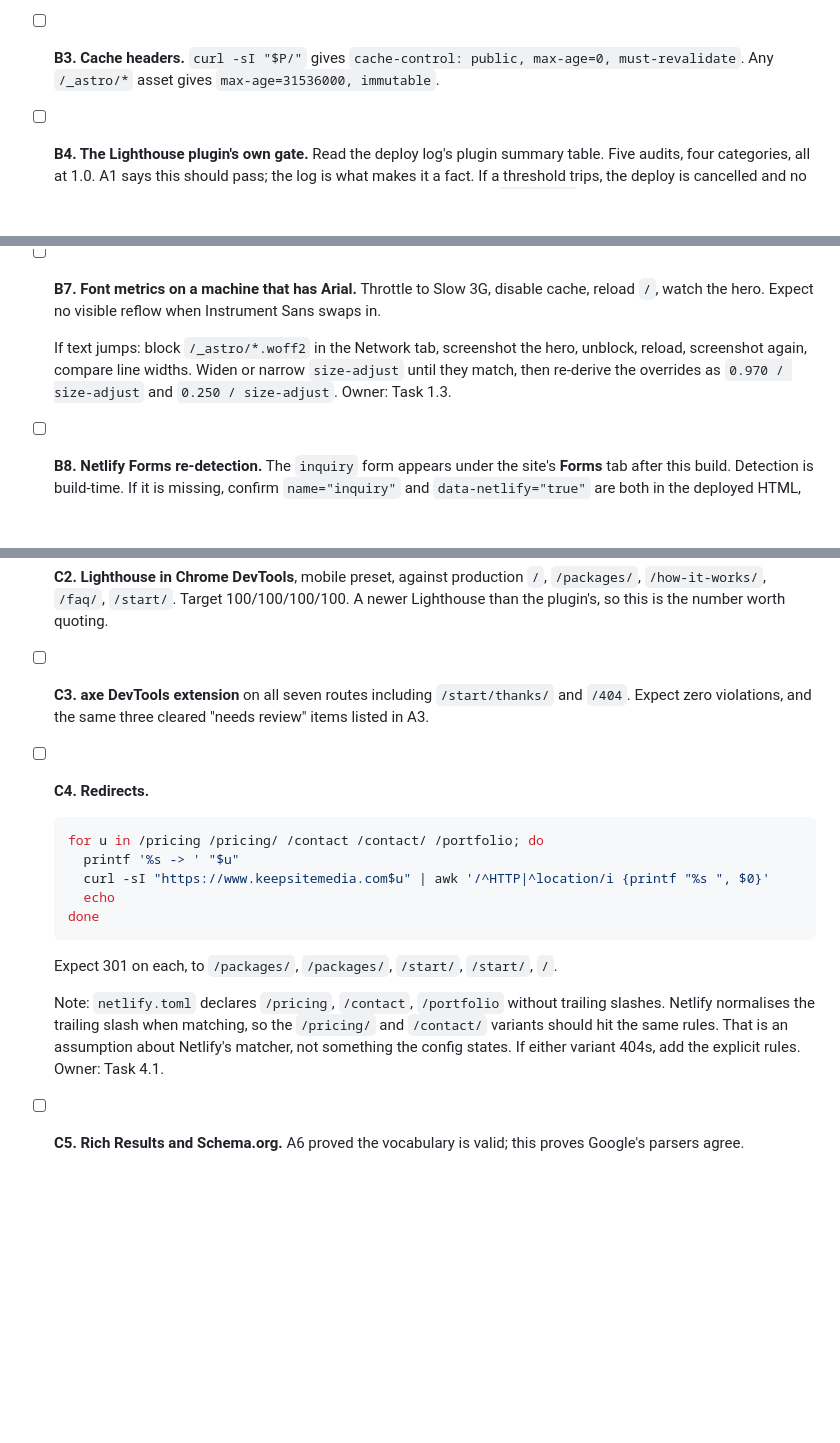
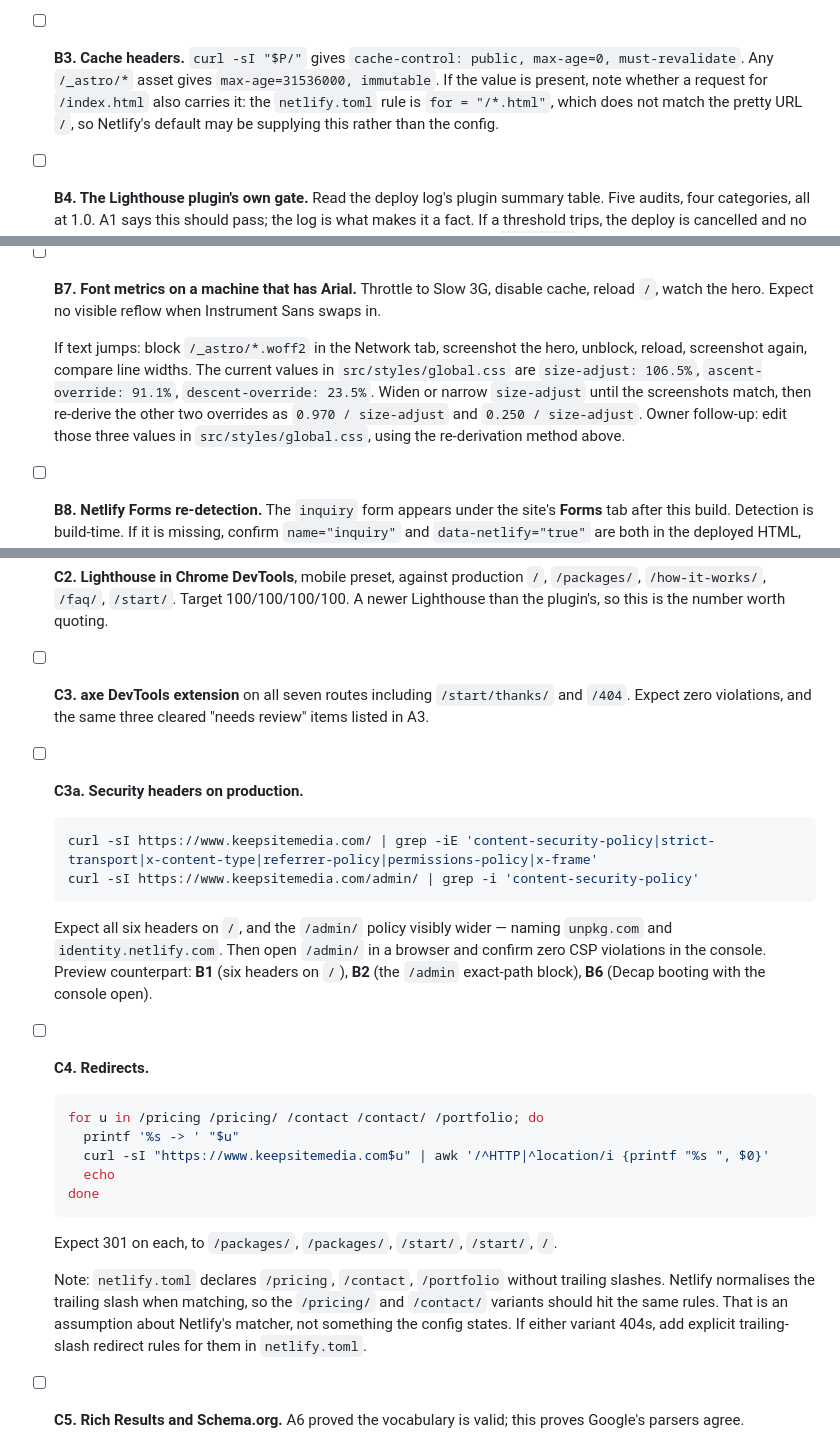
Before and after one commit to keepsitemedia/keepsite, a Markdown page: docs/launch-acceptance.md, 3 parts joined by grey strips. Drawn GitHub-style; blank space fills up the shorter version.

````diff
--- a/docs/launch-acceptance.md
+++ b/docs/launch-acceptance.md
@@ -248,7 +251,10 @@ merges the nine items Task 6.4 left open.
 
 - [ ] **B3. Cache headers.** `curl -sI "$P/"` gives
   `cache-control: public, max-age=0, must-revalidate`. Any `/_astro/*` asset
-  gives `max-age=31536000, immutable`.
+  gives `max-age=31536000, immutable`. If the value is present, note whether a
+  request for `/index.html` also carries it: the `netlify.toml` rule is
+  `for = "/*.html"`, which does not match the pretty URL `/`, so Netlify's
+  default may be supplying this rather than the config.
 
 - [ ] **B4. The Lighthouse plugin's own gate.** Read the deploy log's plugin
   summary table. Five audits, four categories, all at 1.0. A1 says this should
@@ -270,9 +276,13 @@ merges the nine items Task 6.4 left open.
   Instrument Sans swaps in.
 
   If text jumps: block `/_astro/*.woff2` in the Network tab, screenshot the
-  hero, unblock, reload, screenshot again, compare line widths. Widen or narrow
-  `size-adjust` until they match, then re-derive the overrides as
-  `0.970 / size-adjust` and `0.250 / size-adjust`. Owner: Task 1.3.
+  hero, unblock, reload, screenshot again, compare line widths. The current
+  values in `src/styles/global.css` are `size-adjust: 106.5%`,
+  `ascent-override: 91.1%`, `descent-override: 23.5%`. Widen or narrow
+  `size-adjust` until the screenshots match, then re-derive the other two
+  overrides as `0.970 / size-adjust` and `0.250 / size-adjust`. Owner
+  follow-up: edit those three values in `src/styles/global.css`, using the
+  re-derivation method above.
 
 - [ ] **B8. Netlify Forms re-detection.** The `inquiry` form appears under the
   site's **Forms** tab after this build. Detection is build-time. If it is
@@ -322,6 +333,19 @@ merges the nine items Task 6.4 left open.
   `/start/thanks/` and `/404`. Expect zero violations, and the same three
   cleared "needs review" items listed in A3.
 
+- [ ] **C3a. Security headers on production.**
+
+  ```bash
+  curl -sI https://www.keepsitemedia.com/ | grep -iE 'content-security-policy|strict-transport|x-content-type|referrer-policy|permissions-policy|x-frame'
+  curl -sI https://www.keepsitemedia.com/admin/ | grep -i 'content-security-policy'
+  ```
+
+  Expect all six headers on `/`, and the `/admin/` policy visibly wider —
+  naming `unpkg.com` and `identity.netlify.com`. Then open `/admin/` in a
+  browser and confirm zero CSP violations in the console. Preview
+  counterpart: **B1** (six headers on `/`), **B2** (the `/admin` exact-path
+  block), **B6** (Decap booting with the console open).
+
 - [ ] **C4. Redirects.**
 
   ```bash
@@ -338,7 +362,8 @@ merges the nine items Task 6.4 left open.
   trailing slashes. Netlify normalises the trailing slash when matching, so the
   `/pricing/` and `/contact/` variants should hit the same rules. That is an
   assumption about Netlify's matcher, not something the config states. If either
-  variant 404s, add the explicit rules. Owner: Task 4.1.
+  variant 404s, add explicit trailing-slash redirect rules for them in
+  `netlify.toml`.
 
 - [ ] **C5. Rich Results and Schema.org.** A6 proved the vocabulary is valid;
   this proves Google's parsers agree.
````
Also changed, not shown: other parts of docs/launch-acceptance.md (+40 -33 lines).
